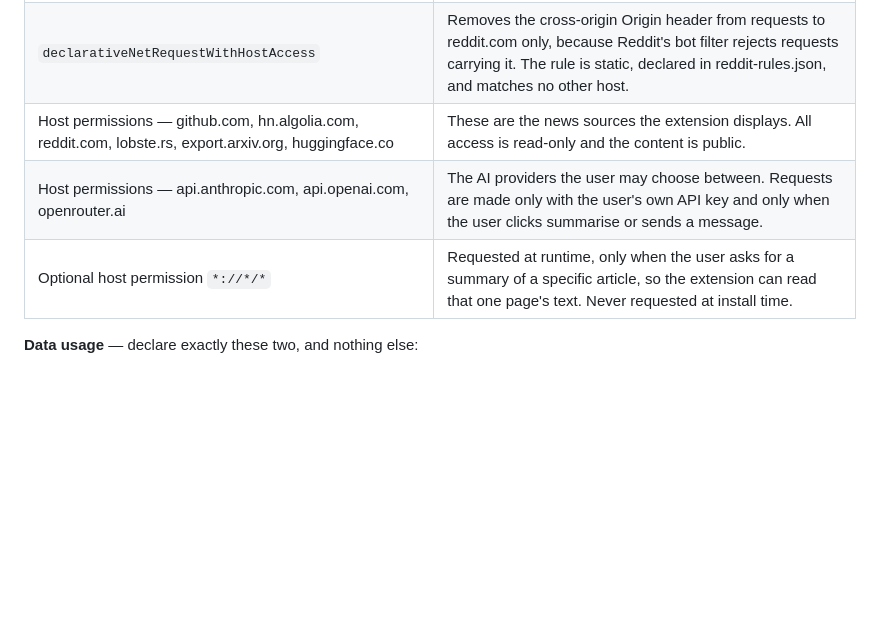
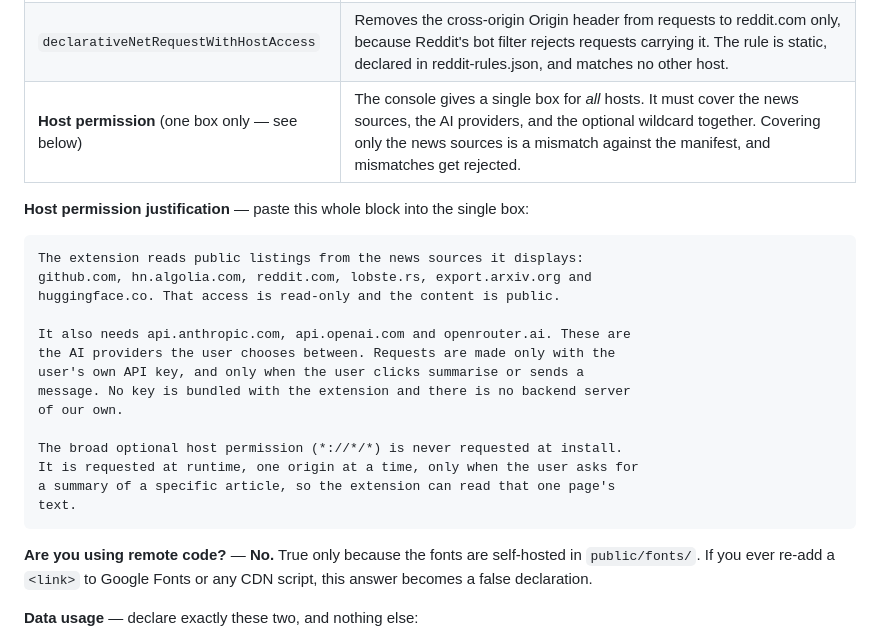
Before and after one commit to abhishek-ch/trendabc, a Markdown page: PUBLISHING.md, the part around the change. Drawn GitHub-style; blank space fills up the shorter version.

Commit message:
docs: single host-permission box must cover every host
The console provides one justification field for all hosts, but the manifest
declares nine plus an optional wildcard. Covering only the news sources reads
as a mismatch against the manifest.

Co-Authored-By: Claude Opus 5 (1M context) <noreply@anthropic.com>
Claude-Session: https://claude.ai/code/session_01PZcDkgaDP8oY83JcjACvwm

````diff
--- a/PUBLISHING.md
+++ b/PUBLISHING.md
@@ -207,9 +207,30 @@ featured. Skip it for v0.1.
 | `unlimitedStorage` | Saved summaries accumulate without bound over time and would otherwise hit the default quota. |
 | `identity` | Optional Reddit sign-in through Reddit's own OAuth consent screen, so the user can read their subscribed and private subreddits. Never invoked unless the user explicitly chooses to connect an account. |
 | `declarativeNetRequestWithHostAccess` | Removes the cross-origin Origin header from requests to reddit.com only, because Reddit's bot filter rejects requests carrying it. The rule is static, declared in reddit-rules.json, and matches no other host. |
-| Host permissions — github.com, hn.algolia.com, reddit.com, lobste.rs, export.arxiv.org, huggingface.co | These are the news sources the extension displays. All access is read-only and the content is public. |
-| Host permissions — api.anthropic.com, api.openai.com, openrouter.ai | The AI providers the user may choose between. Requests are made only with the user's own API key and only when the user clicks summarise or sends a message. |
-| Optional host permission `*://*/*` | Requested at runtime, only when the user asks for a summary of a specific article, so the extension can read that one page's text. Never requested at install time. |
+| **Host permission** (one box only — see below) | The console gives a single box for *all* hosts. It must cover the news sources, the AI providers, and the optional wildcard together. Covering only the news sources is a mismatch against the manifest, and mismatches get rejected. |
+
+**Host permission justification** — paste this whole block into the single box:
+
+```
+The extension reads public listings from the news sources it displays:
+github.com, hn.algolia.com, reddit.com, lobste.rs, export.arxiv.org and
+huggingface.co. That access is read-only and the content is public.
+
+It also needs api.anthropic.com, api.openai.com and openrouter.ai. These are
+the AI providers the user chooses between. Requests are made only with the
+user's own API key, and only when the user clicks summarise or sends a
+message. No key is bundled with the extension and there is no backend server
+of our own.
+
+The broad optional host permission (*://*/*) is never requested at install.
+It is requested at runtime, one origin at a time, only when the user asks for
+a summary of a specific article, so the extension can read that one page's
+text.
+```
+
+**Are you using remote code?** — **No.** True only because the fonts are
+self-hosted in `public/fonts/`. If you ever re-add a `<link>` to Google Fonts or
+any CDN script, this answer becomes a false declaration.
 
 **Data usage** — declare exactly these two, and nothing else:
 
````
